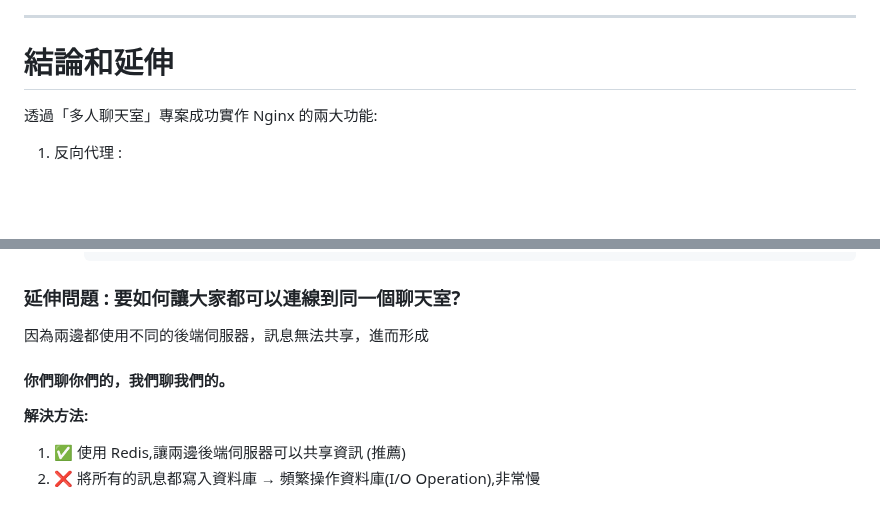
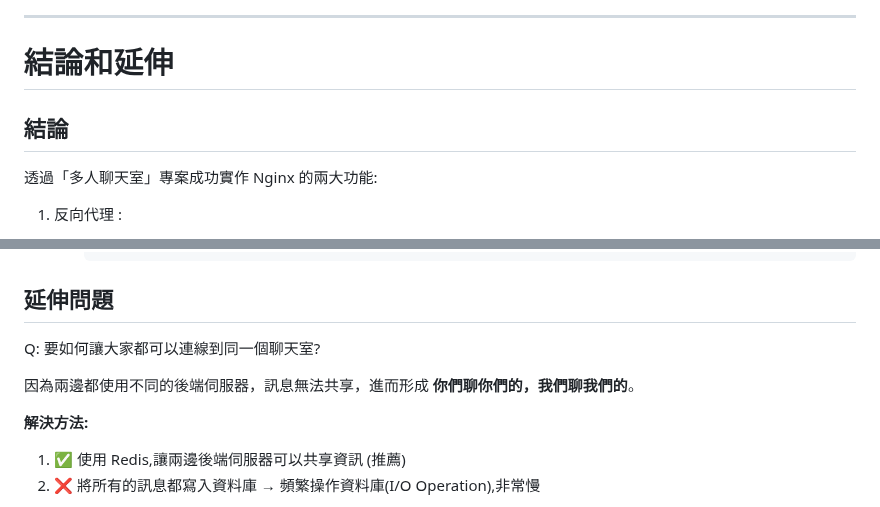
Before and after one commit to Peienn/peienn.github.io, a Markdown page: posts/Nginx.md, 2 parts joined by grey strips. GitHub-like rendering; blank space fills up the shorter version.

````diff
--- a/posts/Nginx.md
+++ b/posts/Nginx.md
@@ -275,6 +275,7 @@ nginx
 
 # 結論和延伸
 
+## 結論
 透過「多人聊天室」專案成功實作 Nginx 的兩大功能:
 1. 反向代理 :
    - 原本: 前端程式碼直接連到 localhost:3000
@@ -313,11 +314,11 @@ nginx
         ```
 
 
-### 延伸問題 : 要如何讓大家都可以連線到同一個聊天室?
+## 延伸問題
 
-因為兩邊都使用不同的後端伺服器，訊息無法共享，進而形成
+Q: 要如何讓大家都可以連線到同一個聊天室?
 
-#### 你們聊你們的，我們聊我們的。
+因為兩邊都使用不同的後端伺服器，訊息無法共享，進而形成 **你們聊你們的，我們聊我們的**。
 
 **解決方法:**
 
````
